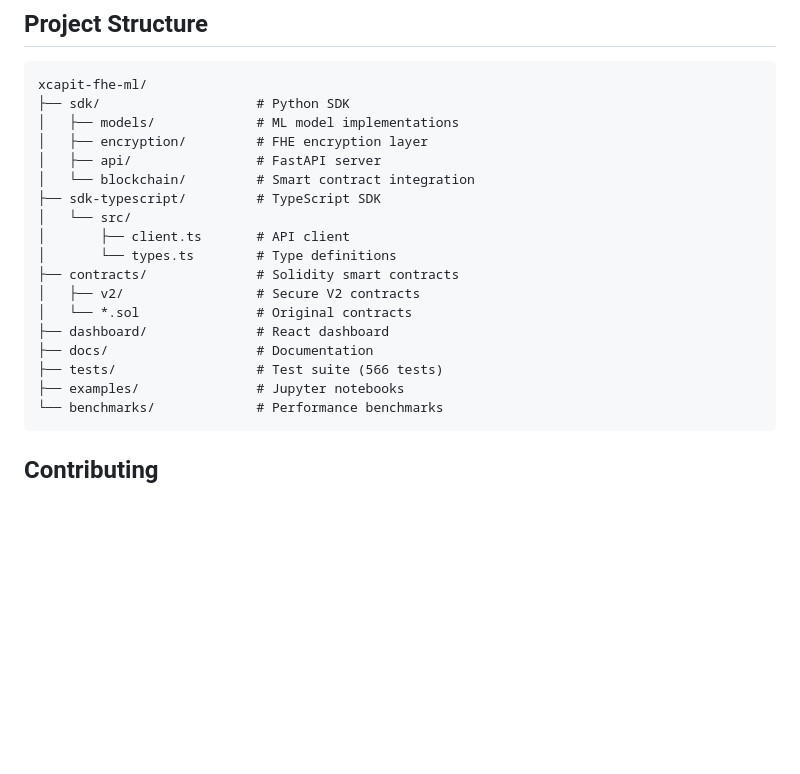
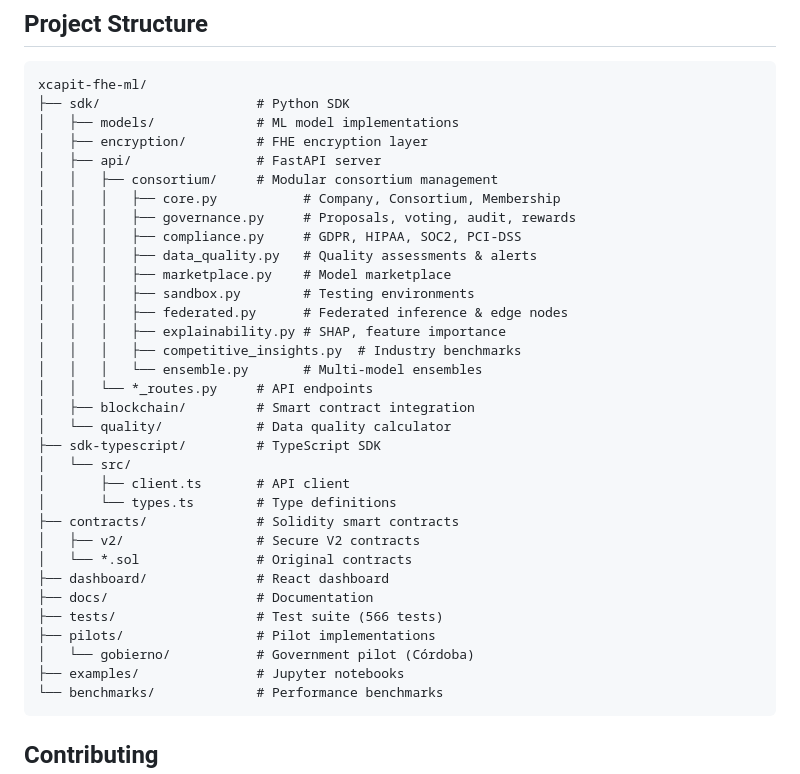
Before and after one commit to fboiero/Xcapit-FHE-ML-Platform, a Markdown page: README.md, the part around one of its changes. GitHub-like rendering; blank space fills up the shorter version.

````diff
--- a/README.md
+++ b/README.md
@@ -313,7 +355,20 @@ xcapit-fhe-ml/
 │   ├── models/             # ML model implementations
 │   ├── encryption/         # FHE encryption layer
 │   ├── api/                # FastAPI server
-│   └── blockchain/         # Smart contract integration
+│   │   ├── consortium/     # Modular consortium management
+│   │   │   ├── core.py           # Company, Consortium, Membership
+│   │   │   ├── governance.py     # Proposals, voting, audit, rewards
+│   │   │   ├── compliance.py     # GDPR, HIPAA, SOC2, PCI-DSS
+│   │   │   ├── data_quality.py   # Quality assessments & alerts
+│   │   │   ├── marketplace.py    # Model marketplace
+│   │   │   ├── sandbox.py        # Testing environments
+│   │   │   ├── federated.py      # Federated inference & edge nodes
+│   │   │   ├── explainability.py # SHAP, feature importance
+│   │   │   ├── competitive_insights.py  # Industry benchmarks
+│   │   │   └── ensemble.py       # Multi-model ensembles
+│   │   └── *_routes.py     # API endpoints
+│   ├── blockchain/         # Smart contract integration
+│   └── quality/            # Data quality calculator
 ├── sdk-typescript/         # TypeScript SDK
 │   └── src/
 │       ├── client.ts       # API client
@@ -324,6 +379,8 @@ xcapit-fhe-ml/
 ├── dashboard/              # React dashboard
 ├── docs/                   # Documentation
 ├── tests/                  # Test suite (566 tests)
+├── pilots/                 # Pilot implementations
+│   └── gobierno/           # Government pilot (Córdoba)
 ├── examples/               # Jupyter notebooks
 └── benchmarks/             # Performance benchmarks
 ```
````
Also changed, not shown: other parts of README.md (+42 -0 lines).
